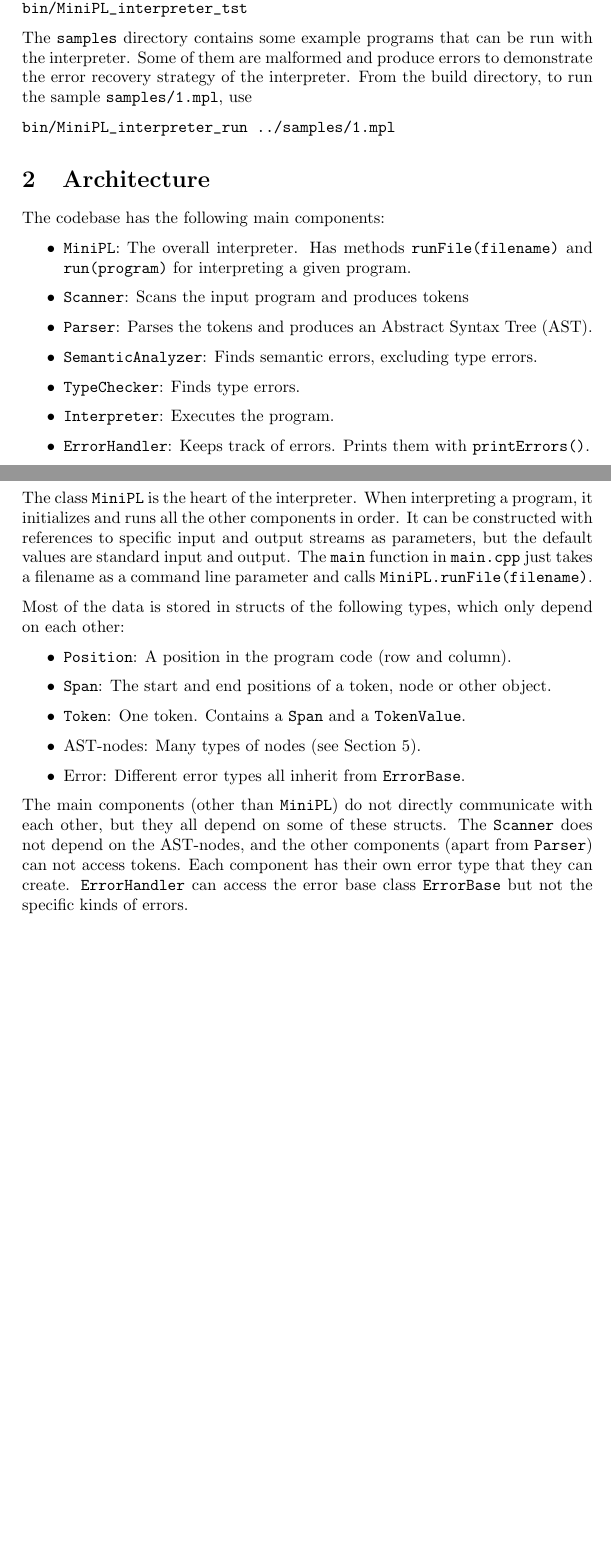
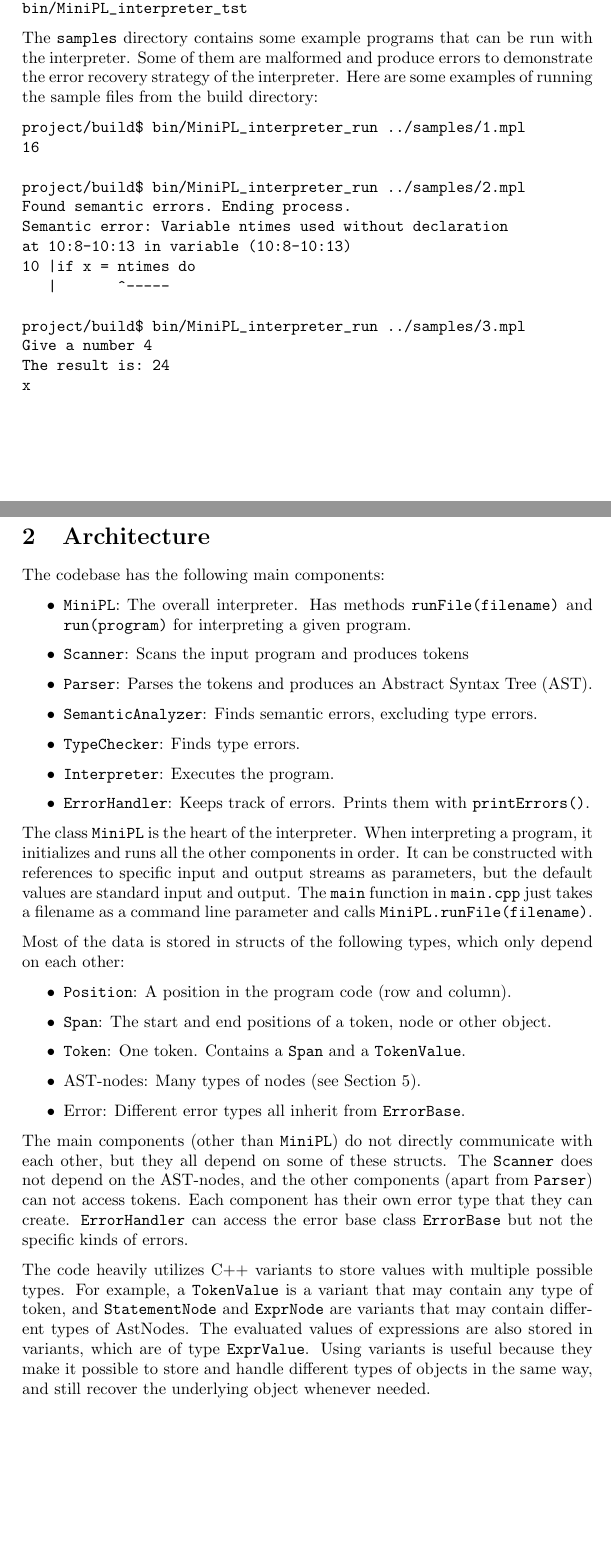
Before and after one commit to siiruli/MiniPL-interpreter, a LaTeX document (doc/report.tex): two parts of pages 2 and 3 of 9, joined at a grey line, cut so that both start at the same text, the shorter picture padded with empty space. Compiled offline with pdfLaTeX.

Commit message:
Add example outputs to report

```diff
--- a/doc/report.tex
+++ b/doc/report.tex
@@ -76,12 +76,25 @@ bin/MiniPL_interpreter_tst
 The \code{samples} directory contains some example programs
 that can be run with the interpreter. Some of them are malformed
 and produce errors to demonstrate the error recovery strategy
-of the interpreter. From the build directory, to run the sample
-\code{samples/1.mpl}, use
+of the interpreter. Here are some examples of running the sample
+files from the build directory:
 \begin{verbatim}
-bin/MiniPL_interpreter_run ../samples/1.mpl
-\end{verbatim}
+project/build$ bin/MiniPL_interpreter_run ../samples/1.mpl
+16
 
+project/build$ bin/MiniPL_interpreter_run ../samples/2.mpl
+Found semantic errors. Ending process.
+Semantic error: Variable ntimes used without declaration
+at 10:8-10:13 in variable (10:8-10:13)
+10 |if x = ntimes do
+   |       ^-----
+
+project/build$ bin/MiniPL_interpreter_run ../samples/3.mpl
+Give a number 4
+The result is: 24
+x\end{verbatim}
+
+\clearpage
 \section{Architecture}
 
 
@@ -133,6 +146,17 @@ access tokens. Each component has their own error type that they
 can create. \code{ErrorHandler} can access the error base class
 \code{ErrorBase} but not the specific kinds of errors.
 
+The code heavily utilizes C++ variants to store values with
+multiple possible types. For example, a \code{TokenValue} is
+a variant that may contain any type of token, and
+\code{StatementNode} and \code{ExprNode} are variants that
+may contain different types of AstNodes. The evaluated values
+of expressions are also stored in variants, which are of type
+\code{ExprValue}. Using variants is useful because they make
+it possible to store and handle different types of objects in
+the same way, and still recover the underlying object whenever
+needed.
+
 
 \clearpage
 \section{Scanning}
```
Also changed, not shown: doc/report.tex (1 more changed lines), 1 other file.
